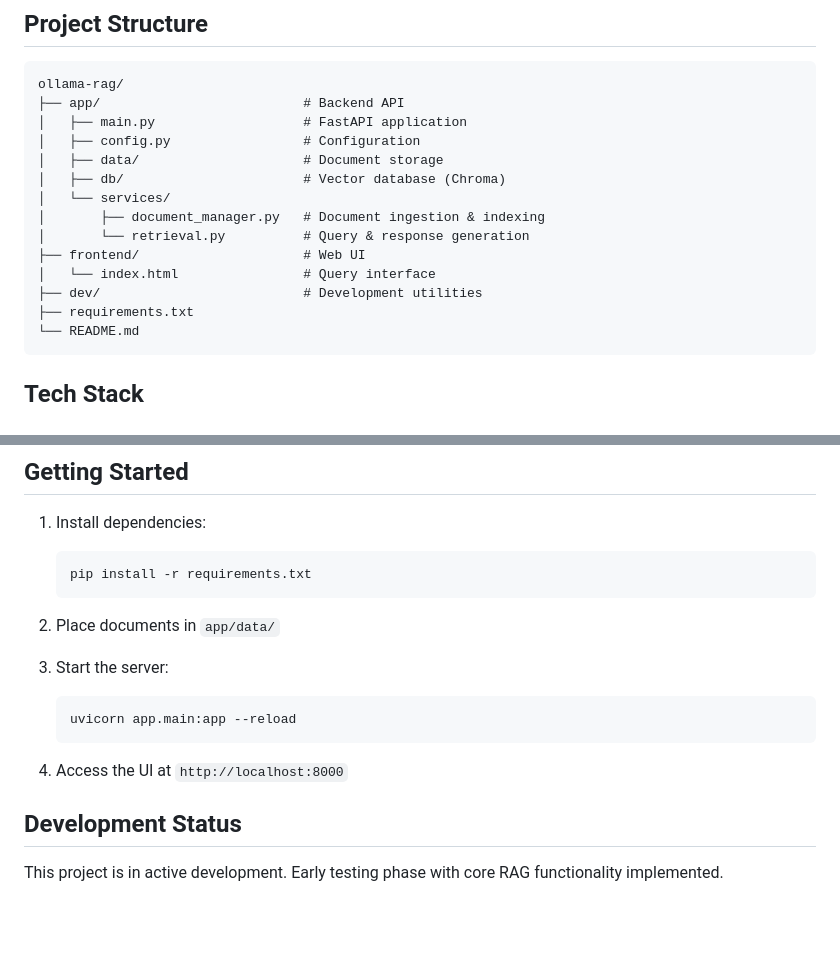
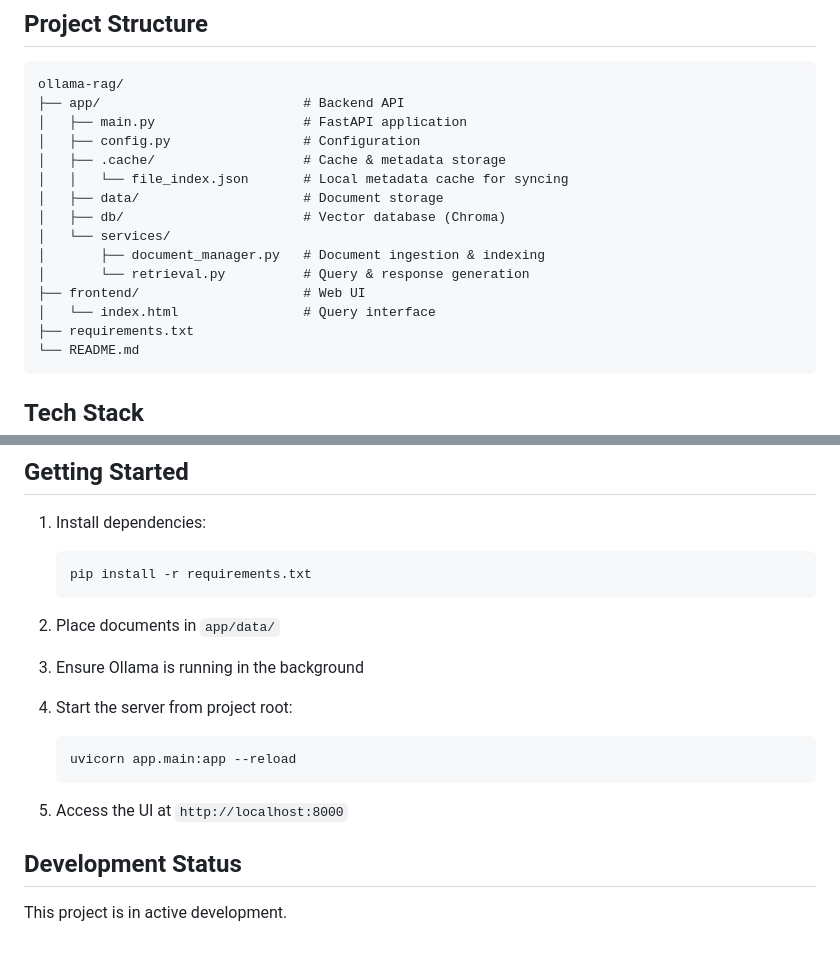
Before and after one commit to lowrycode/ollama-rag, a Markdown page: README.md, 2 parts joined by grey strips. Drawn GitHub-style; blank space fills up the shorter version.

Commit message:
Update README to document .cache/file_index.json usage
- Add `.cache/file_index.json` to the project structure section  to clarify where local metadata cache for syncing is stored.
- Remove reference to the dev/ folder.
- Update instructions in "Getting Started" to include reminder to ensure Ollama is running.

````diff
--- a/README.md
+++ b/README.md
@@ -101,6 +101,8 @@ ollama-rag/
 ├── app/                          # Backend API
 │   ├── main.py                   # FastAPI application
 │   ├── config.py                 # Configuration
+│   ├── .cache/                   # Cache & metadata storage
+│   │   └── file_index.json       # Local metadata cache for syncing
 │   ├── data/                     # Document storage
 │   ├── db/                       # Vector database (Chroma)
 │   └── services/
@@ -108,7 +110,6 @@ ollama-rag/
 │       └── retrieval.py          # Query & response generation
 ├── frontend/                     # Web UI
 │   └── index.html                # Query interface
-├── dev/                          # Development utilities
 ├── requirements.txt
 └── README.md
 ```
@@ -130,13 +131,15 @@ ollama-rag/
 
 2. Place documents in `app/data/`
 
-3. Start the server:
+3. Ensure Ollama is running in the background
+
+4. Start the server from project root:
    ```bash
    uvicorn app.main:app --reload
    ```
 
-4. Access the UI at `http://localhost:8000`
+5. Access the UI at `http://localhost:8000`
 
 ## Development Status
 
-This project is in active development. Early testing phase with core RAG functionality implemented.
+This project is in active development.
````
